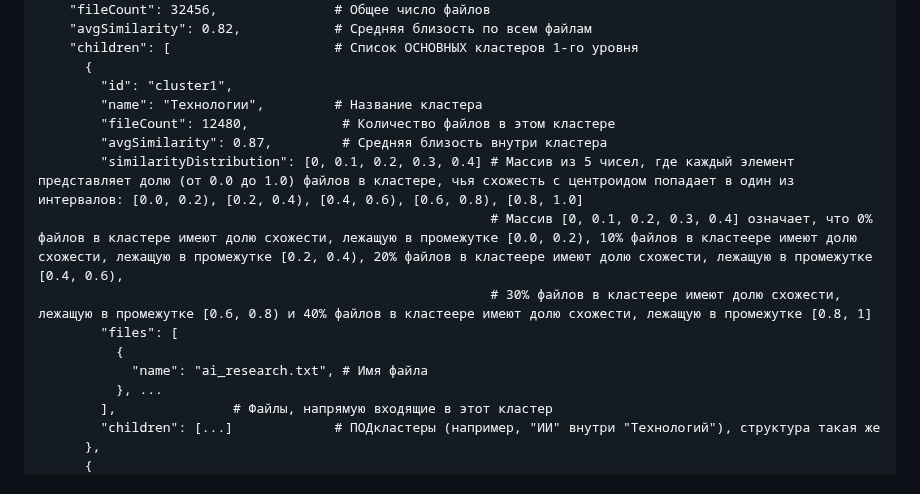
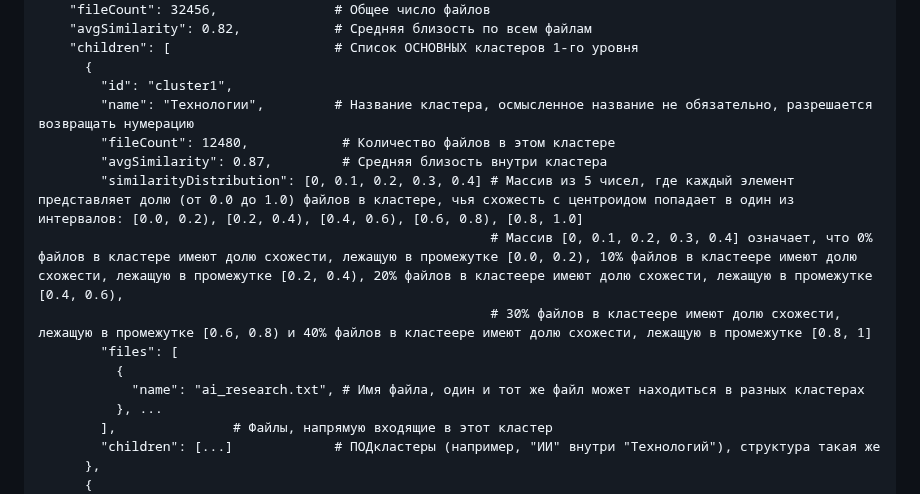
Before and after one commit to Zhilg/Dvizhenie, a Markdown page: README.md, the part around the change. GitHub-like rendering.

```diff
--- a/README.md
+++ b/README.md
@@ -335,7 +335,7 @@ HTTP/1.1 200 OK:
     "children": [                     # Список ОСНОВНЫХ кластеров 1-го уровня
       {
         "id": "cluster1",
-        "name": "Технологии",         # Название кластера
+        "name": "Технологии",         # Название кластера, осмысленное название не обязательно, разрешается возвращать нумерацию
         "fileCount": 12480,            # Количество файлов в этом кластере
         "avgSimilarity": 0.87,         # Средняя близость внутри кластера
         "similarityDistribution": [0, 0.1, 0.2, 0.3, 0.4] # Массив из 5 чисел, где каждый элемент представляет долю (от 0.0 до 1.0) файлов в кластере, чья схожесть с центроидом попадает в один из интервалов: [0.0, 0.2), [0.2, 0.4), [0.4, 0.6), [0.6, 0.8), [0.8, 1.0]
@@ -343,7 +343,7 @@ HTTP/1.1 200 OK:
                                                           # 30% файлов в кластеере имеют долю схожести, лежащую в промежутке [0.6, 0.8) и 40% файлов в кластеере имеют долю схожести, лежащую в промежутке [0.8, 1]
         "files": [
           {
-            "name": "ai_research.txt", # Имя файла
+            "name": "ai_research.txt", # Имя файла, один и тот же файл может находиться в разных кластерах
           }, ...
         ],               # Файлы, напрямую входящие в этот кластер
         "children": [...]             # ПОДкластеры (например, "ИИ" внутри "Технологий"), структура такая же
```
